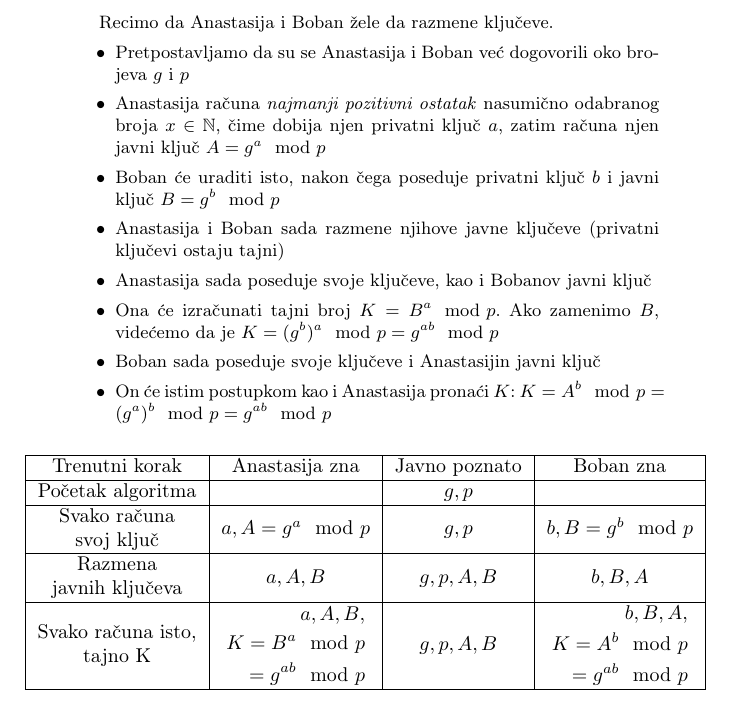
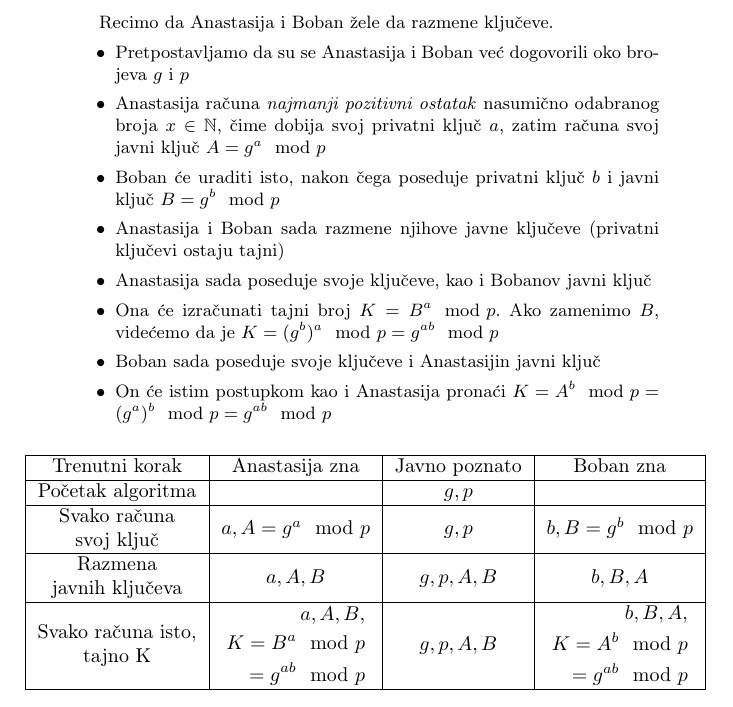
Before and after one commit to DunjaMilenkovic/6_TNP2022, a LaTeX document (radni-fajl.tex): part of page 3 of 9, cut so that both start at the same text. Compiled offline with pdfLaTeX.

Commit message:
Update radni-fajl.tex

```diff
--- a/radni-fajl.tex
+++ b/radni-fajl.tex
@@ -101,7 +101,7 @@ Recimo da Anastasija i Boban žele da razmene ključeve.
 %    \item Anastasija nasumično bira neki tajni broj $x \in \mathbb{N}$ i izračuna njegov \emph{najmanji pozitivni ostatak}
 %        (objašnjeno kasnije), čime dobija  $a$, ovo je njen privatni ključ
     \item Anastasija računa \emph{najmanji pozitivni ostatak} nasumično odabranog broja $x \in \mathbb{N}$,
-        čime dobija njen privatni ključ $a$, zatim računa njen javni ključ $A = g^a \mod p$
+        čime dobija svoj privatni ključ $a$, zatim računa svoj javni ključ $A = g^a \mod p$
 %    \item Zatim kalkuliše njen javni ključ koji je jednak $A = g^a \mod p$
     \item Boban će uraditi isto, nakon čega poseduje privatni ključ $b$ i javni ključ $B = g^b \mod p$
     \item Anastasija i Boban sada razmene njihove javne ključeve (privatni ključevi ostaju tajni)
@@ -113,7 +113,7 @@ Recimo da Anastasija i Boban žele da razmene ključeve.
 %        \end{align*}
         $K = (g^b)^a \mod p = g^{ab} \mod p$
     \item Boban sada poseduje svoje ključeve i Anastasijin javni ključ
-    \item On će istim postupkom kao i Anastasija pronaći $K$:
+    \item On će istim postupkom kao i Anastasija pronaći
 %        \begin{align*}
 %%            K = A^b \mod p &=\\ (g^a \mod p)^b \mod p &=\\ (g^a)^b \mod p &=\\ g^{ab} \mod p
 %            K = A^b \mod p &=\\ (g^a)^b \mod p &=\\ g^{ab} \mod p
```
